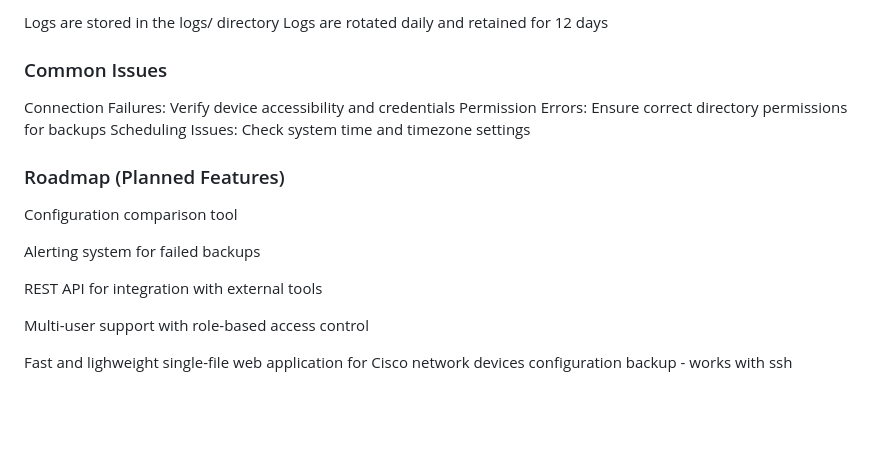
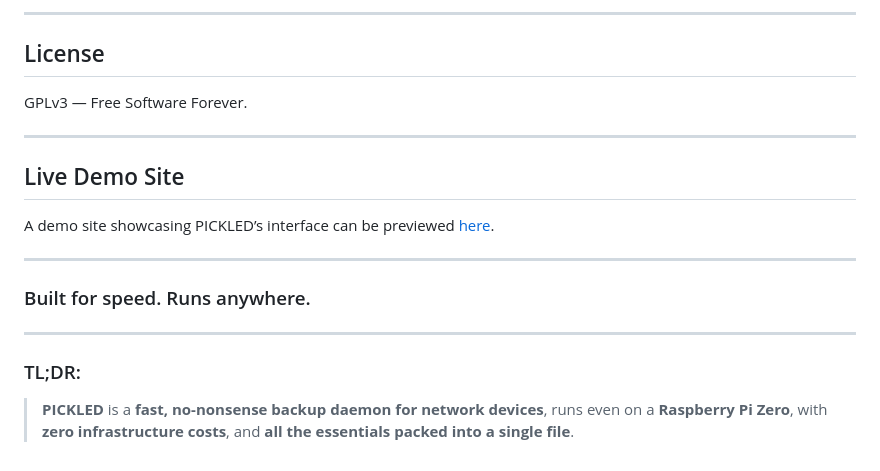
Before and after one commit to AlastorApps/pickled-app, a Markdown page: README.md, the part around one of its changes. GitHub-like rendering; blank space fills up the shorter version.

```diff
--- a/README.md
+++ b/README.md
@@ -148,21 +151,19 @@ or just execute our __install.sh__ script.
 
- Logs are stored in the logs/ directory
- Logs are rotated daily and retained for 12 days
+---
 
-### Common Issues
+## License
+GPLv3 — Free Software Forever.
 
- Connection Failures: Verify device accessibility and credentials
- Permission Errors: Ensure correct directory permissions for backups
- Scheduling Issues: Check system time and timezone settings
+---
 
-### Roadmap (Planned Features)
+## Live Demo Site
+A demo site showcasing PICKLED’s interface can be previewed [here](#).
 
- Configuration comparison tool
+---
 
- Alerting system for failed backups
+### Built for speed. Runs anywhere.
 
- REST API for integration with external tools
+---
 
- Multi-user support with role-based access control
-
-Fast and lighweight single-file web application for Cisco network devices configuration backup - works with ssh
+### TL;DR:
+> **PICKLED** is a **fast, no-nonsense backup daemon for network devices**, runs even on a **Raspberry Pi Zero**, with **zero infrastructure costs**, and **all the essentials packed into a single file**.
```
Also changed, not shown: other parts of README.md (+112 -109 lines).
